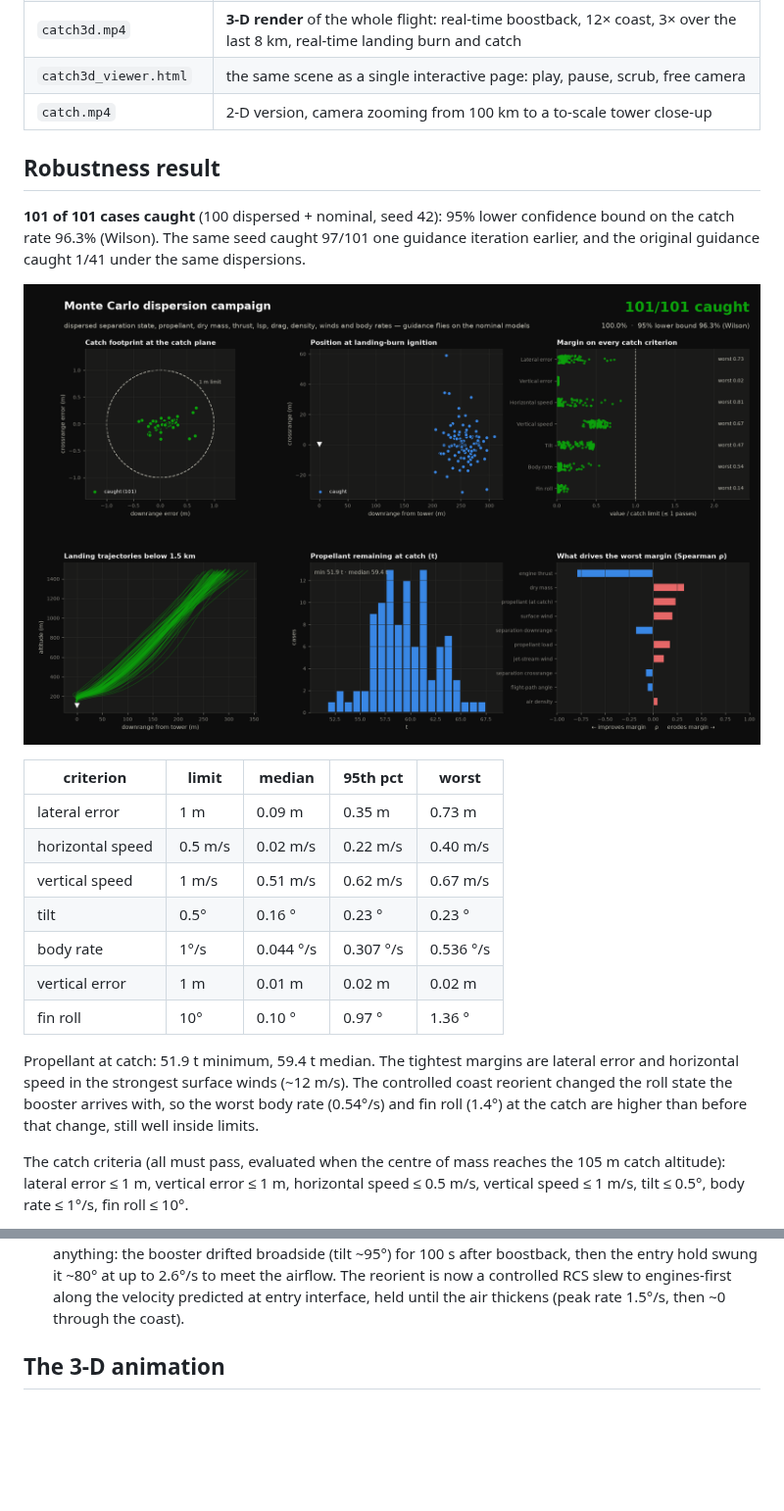
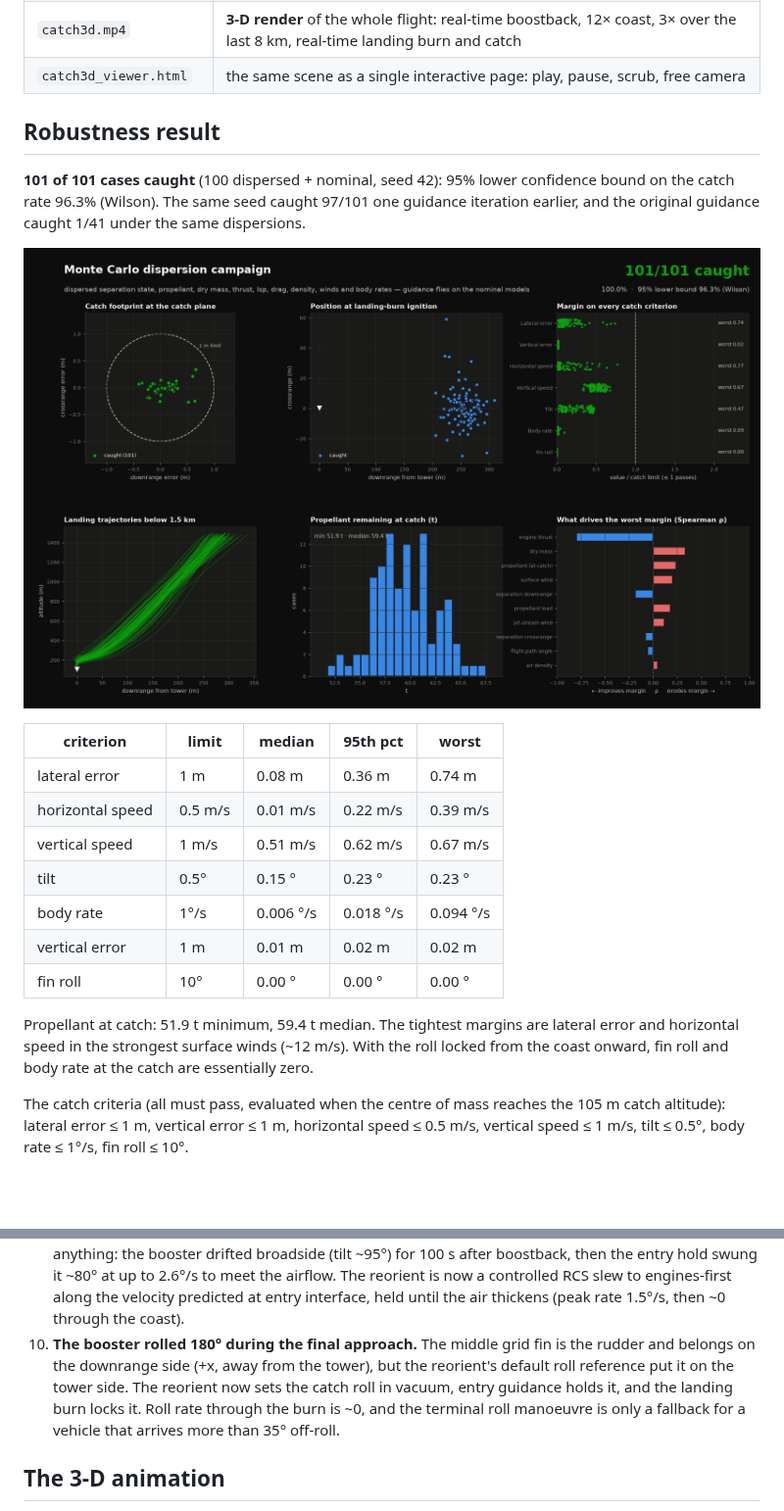
Before and after one commit to Hypnotic008/CatchSim, a Markdown page: README.md, 2 parts joined by grey strips. Shown at 98% size. Rendered like a GitHub page; pictures changed too: figs/monte_carlo.png; blank space fills up the shorter version.

```diff
--- a/README.md
+++ b/README.md
@@ -30,7 +29,6 @@ python run_mission.py --montecarlo 100     # dispersed campaign (~25 min on 3-4
 | `monte_carlo.csv` | one row per case: every dispersion and every scored value |
 | `catch3d.mp4` | **3-D render** of the whole flight: real-time boostback, 12× coast, 3× over the last 8 km, real-time landing burn and catch |
 | `catch3d_viewer.html` | the same scene as a single interactive page: play, pause, scrub, free camera |
-| `catch.mp4` | 2-D version, camera zooming from 100 km to a to-scale tower close-up |
 
 ## Robustness result
 
@@ -43,19 +41,18 @@ caught 1/41 under the same dispersions.
 
 | criterion | limit | median | 95th pct | worst |
 |---|---|---|---|---|
-| lateral error | 1 m | 0.09 m | 0.35 m | 0.73 m |
-| horizontal speed | 0.5 m/s | 0.02 m/s | 0.22 m/s | 0.40 m/s |
+| lateral error | 1 m | 0.08 m | 0.36 m | 0.74 m |
+| horizontal speed | 0.5 m/s | 0.01 m/s | 0.22 m/s | 0.39 m/s |
 | vertical speed | 1 m/s | 0.51 m/s | 0.62 m/s | 0.67 m/s |
-| tilt | 0.5° | 0.16 ° | 0.23 ° | 0.23 ° |
-| body rate | 1°/s | 0.044 °/s | 0.307 °/s | 0.536 °/s |
+| tilt | 0.5° | 0.15 ° | 0.23 ° | 0.23 ° |
+| body rate | 1°/s | 0.006 °/s | 0.018 °/s | 0.094 °/s |
 | vertical error | 1 m | 0.01 m | 0.02 m | 0.02 m |
-| fin roll | 10° | 0.10 ° | 0.97 ° | 1.36 ° |
+| fin roll | 10° | 0.00 ° | 0.00 ° | 0.00 ° |
 
 Propellant at catch: 51.9 t minimum, 59.4 t median. The tightest
 margins are lateral error and horizontal speed in the strongest surface
-winds (~12 m/s). The controlled coast reorient changed the roll state the
-booster arrives with, so the worst body rate (0.54°/s) and fin roll (1.4°)
-at the catch are higher than before that change, still well inside limits.
+winds (~12 m/s). With the roll locked from the coast onward, fin roll and body rate at
+the catch are essentially zero.
 
 The catch criteria (all must pass, evaluated when the centre of mass reaches
 the 105 m catch altitude): lateral error ≤ 1 m, vertical error ≤ 1 m,
@@ -142,6 +139,13 @@ diagnosed failure, in this order:
    slew to engines-first along the velocity predicted at entry interface,
    held until the air thickens (peak rate 1.5°/s, then ~0 through the
    coast).
+10. **The booster rolled 180° during the final approach.** The middle grid fin
+    is the rudder and belongs on the downrange side (+x, away from the
+    tower), but the reorient's default roll reference put it on the tower
+    side. The reorient now sets the catch roll in vacuum, entry guidance holds
+    it, and the landing burn locks it. Roll rate through the burn is ~0, and
+    the terminal roll manoeuvre is only a fallback for a vehicle that arrives
+    more than 35° off-roll.
 
 ## The 3-D animation
 
```
Also changed, not shown: other parts of README.md (+0 -1 lines), RUN.md (+1 -1 lines), figs/landing_detail.png, figs/mission_overview.png, 7 other files.
